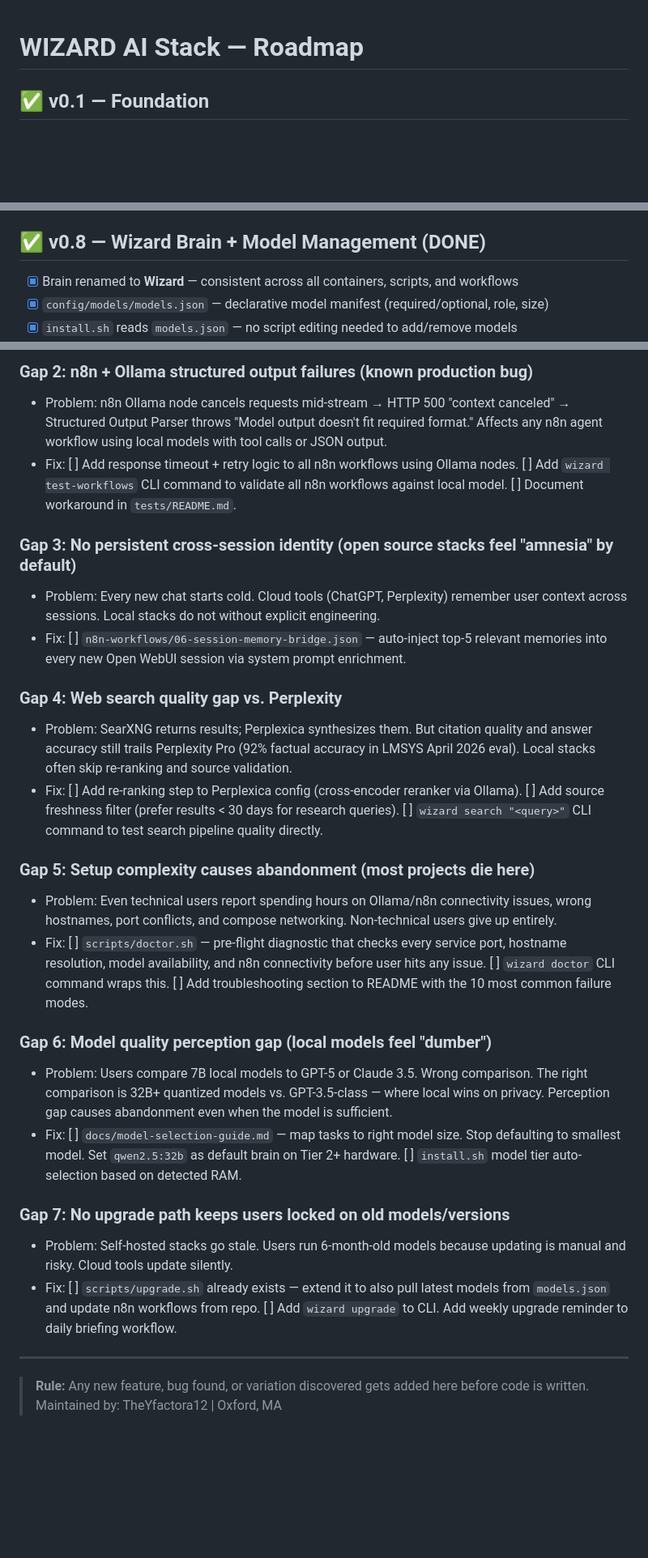
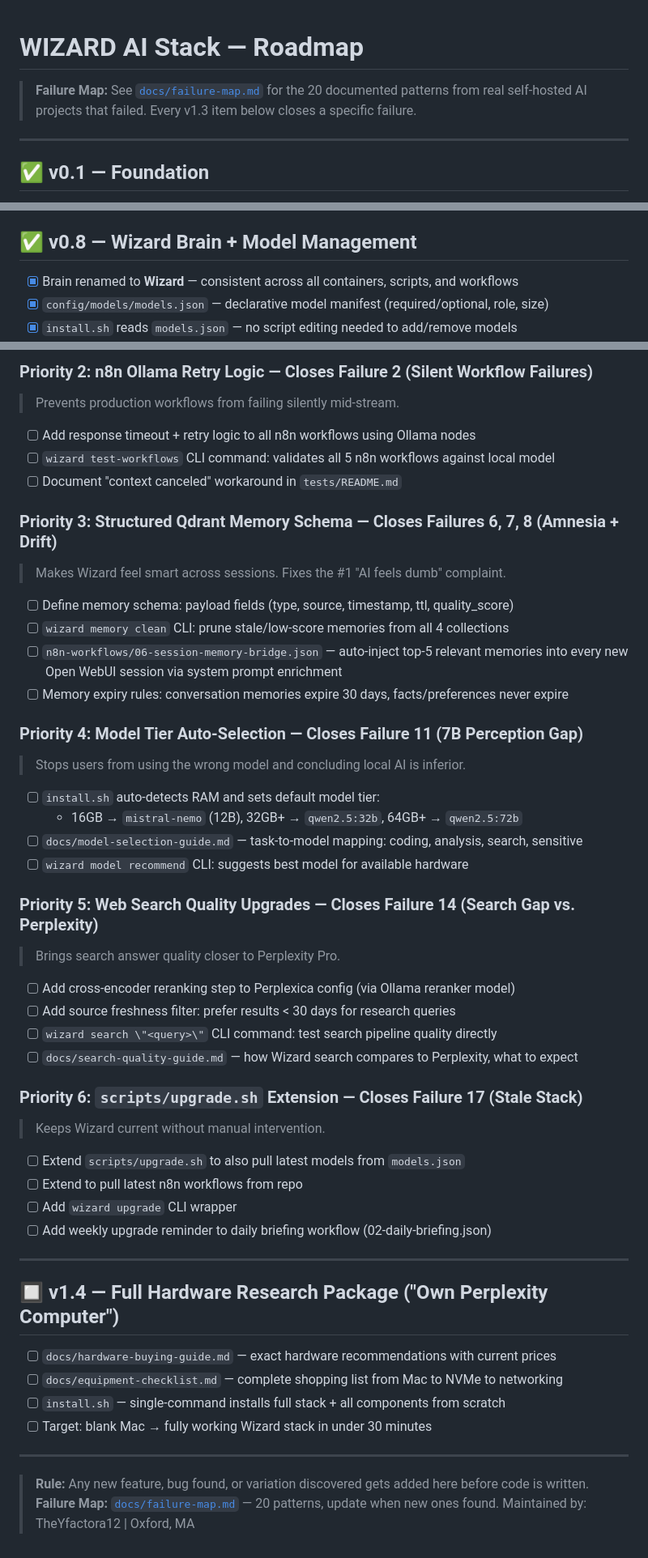
Before and after one commit to TheYfactora12/Secure-Local--AI-Merlin, a Markdown page: ROADMAP.md, 3 parts joined by grey strips. Shown at 81% size. GitHub-like rendering; blank space fills up the shorter version.

```diff
--- a/ROADMAP.md
+++ b/ROADMAP.md
@@ -1,4 +1,9 @@
 # WIZARD AI Stack — Roadmap
+
+> **Failure Map:** See [`docs/failure-map.md`](docs/failure-map.md) for the 20 documented patterns
+> from real self-hosted AI projects that failed. Every v1.3 item below closes a specific failure.
+
+---
 
 ## ✅ v0.1 — Foundation
 - [x] Repo scaffolding & folder structure
@@ -51,7 +56,7 @@
 - [x] `scripts/generate-certs.sh` — self-signed TLS cert generator
 - [x] `scripts/healthcheck.sh` — full stack health + optional webhook ping
 
-## ✅ v0.8 — Wizard Brain + Model Management (DONE)
+## ✅ v0.8 — Wizard Brain + Model Management
 - [x] Brain renamed to **Wizard** — consistent across all containers, scripts, and workflows
 - [x] `config/models/models.json` — declarative model manifest (required/optional, role, size)
 - [x] `install.sh` reads `models.json` — no script editing needed to add/remove models
@@ -124,49 +132,48 @@
 
-### Gap 2: n8n + Ollama structured output failures (known production bug)
-- Problem: n8n Ollama node cancels requests mid-stream → HTTP 500 "context canceled" →
-  Structured Output Parser throws "Model output doesn't fit required format."
-  Affects any n8n agent workflow using local models with tool calls or JSON output.
-- Fix: [ ] Add response timeout + retry logic to all n8n workflows using Ollama nodes.
-  [ ] Add `wizard test-workflows` CLI command to validate all n8n workflows against local model.
-  [ ] Document workaround in `tests/README.md`.
+### Priority 2: n8n Ollama Retry Logic — Closes Failure 2 (Silent Workflow Failures)
+> Prevents production workflows from failing silently mid-stream.
+- [ ] Add response timeout + retry logic to all n8n workflows using Ollama nodes
+- [ ] `wizard test-workflows` CLI command: validates all 5 n8n workflows against local model
+- [ ] Document \"context canceled\" workaround in `tests/README.md`
 
-### Gap 3: No persistent cross-session identity (open source stacks feel "amnesia" by default)
-- Problem: Every new chat starts cold. Cloud tools (ChatGPT, Perplexity) remember user context
-  across sessions. Local stacks do not without explicit engineering.
-- Fix: [ ] `n8n-workflows/06-session-memory-bridge.json` — auto-inject top-5 relevant memories
-  into every new Open WebUI session via system prompt enrichment.
+### Priority 3: Structured Qdrant Memory Schema — Closes Failures 6, 7, 8 (Amnesia + Drift)
+> Makes Wizard feel smart across sessions. Fixes the #1 \"AI feels dumb\" complaint.
+- [ ] Define memory schema: payload fields (type, source, timestamp, ttl, quality_score)
+- [ ] `wizard memory clean` CLI: prune stale/low-score memories from all 4 collections
+- [ ] `n8n-workflows/06-session-memory-bridge.json` — auto-inject top-5 relevant memories
+  into every new Open WebUI session via system prompt enrichment
+- [ ] Memory expiry rules: conversation memories expire 30 days, facts/preferences never expire
 
-### Gap 4: Web search quality gap vs. Perplexity
-- Problem: SearXNG returns results; Perplexica synthesizes them. But citation quality and
-  answer accuracy still trails Perplexity Pro (92% factual accuracy in LMSYS April 2026 eval).
-  Local stacks often skip re-ranking and source validation.
-- Fix: [ ] Add re-ranking step to Perplexica config (cross-encoder reranker via Ollama).
-  [ ] Add source freshness filter (prefer results < 30 days for research queries).
-  [ ] `wizard search "<query>"` CLI command to test search pipeline quality directly.
+### Priority 4: Model Tier Auto-Selection — Closes Failure 11 (7B Perception Gap)
+> Stops users from using the wrong model and concluding local AI is inferior.
+- [ ] `install.sh` auto-detects RAM and sets default model tier:
+  - 16GB → `mistral-nemo` (12B), 32GB+ → `qwen2.5:32b`, 64GB+ → `qwen2.5:72b`
+- [ ] `docs/model-selection-guide.md` — task-to-model mapping: coding, analysis, search, sensitive
+- [ ] `wizard model recommend` CLI: suggests best model for available hardware
 
-### Gap 5: Setup complexity causes abandonment (most projects die here)
-- Problem: Even technical users report spending hours on Ollama/n8n connectivity issues,
-  wrong hostnames, port conflicts, and compose networking. Non-technical users give up entirely.
-- Fix: [ ] `scripts/doctor.sh` — pre-flight diagnostic that checks every service port, hostname
-  resolution, model availability, and n8n connectivity before user hits any issue.
-  [ ] `wizard doctor` CLI command wraps this.
-  [ ] Add troubleshooting section to README with the 10 most common failure modes.
+### Priority 5: Web Search Quality Upgrades — Closes Failure 14 (Search Gap vs. Perplexity)
+> Brings search answer quality closer to Perplexity Pro.
+- [ ] Add cross-encoder reranking step to Perplexica config (via Ollama reranker model)
+- [ ] Add source freshness filter: prefer results < 30 days for research queries
+- [ ] `wizard search \"<query>\"` CLI command: test search pipeline quality directly
+- [ ] `docs/search-quality-guide.md` — how Wizard search compares to Perplexity, what to expect
 
-### Gap 6: Model quality perception gap (local models feel "dumber")
-- Problem: Users compare 7B local models to GPT-5 or Claude 3.5. Wrong comparison.
-  The right comparison is 32B+ quantized models vs. GPT-3.5-class — where local wins on privacy.
-  Perception gap causes abandonment even when the model is sufficient.
-- Fix: [ ] `docs/model-selection-guide.md` — map tasks to right model size. Stop defaulting
-  to smallest model. Set `qwen2.5:32b` as default brain on Tier 2+ hardware.
-  [ ] `install.sh` model tier auto-selection based on detected RAM.
+### Priority 6: `scripts/upgrade.sh` Extension — Closes Failure 17 (Stale Stack)
+> Keeps Wizard current without manual intervention.
+- [ ] Extend `scripts/upgrade.sh` to also pull latest models from `models.json`
+- [ ] Extend to pull latest n8n workflows from repo
+- [ ] Add `wizard upgrade` CLI wrapper
+- [ ] Add weekly upgrade reminder to daily briefing workflow (02-daily-briefing.json)
 
-### Gap 7: No upgrade path keeps users locked on old models/versions
-- Problem: Self-hosted stacks go stale. Users run 6-month-old models because updating
-  is manual and risky. Cloud tools update silently.
-- Fix: [ ] `scripts/upgrade.sh` already exists — extend it to also pull latest models
-  from `models.json` and update n8n workflows from repo.
-  [ ] Add `wizard upgrade` to CLI. Add weekly upgrade reminder to daily briefing workflow.
+---
+
+## 🔲 v1.4 — Full Hardware Research Package (\"Own Perplexity Computer\")
+- [ ] `docs/hardware-buying-guide.md` — exact hardware recommendations with current prices
+- [ ] `docs/equipment-checklist.md` — complete shopping list from Mac to NVMe to networking
+- [ ] `install.sh` — single-command installs full stack + all components from scratch
+- [ ] Target: blank Mac → fully working Wizard stack in under 30 minutes
 
 ---
 > **Rule:** Any new feature, bug found, or variation discovered gets added here before code is written.
+> **Failure Map:** [`docs/failure-map.md`](docs/failure-map.md) — 20 patterns, update when new ones found.
 > Maintained by: TheYfactora12 | Oxford, MA
```
Also changed, not shown: other parts of ROADMAP.md (+41 -38 lines).
